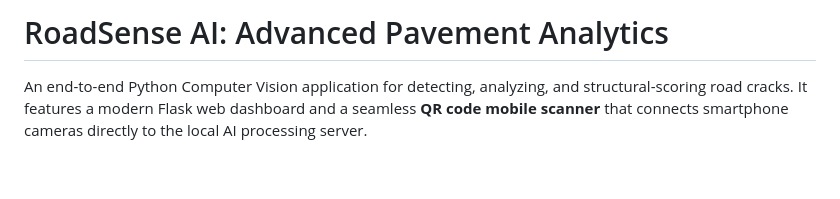
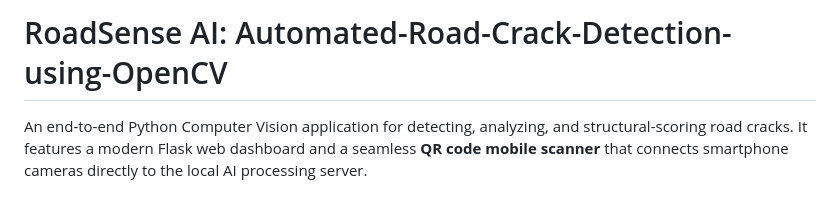
Before and after one commit to SomaseSahil/RoadSense-AI-Automated-Road-Crack-Detection-using-OpenCV, a Markdown page: README.md, the part around the change. Drawn GitHub-style; blank space fills up the shorter version.

Commit message:
Change project title to Automated Road Crack Detection
Updated project title and description in README.

```diff
--- a/README.md
+++ b/README.md
@@ -1,4 +1,4 @@
-# RoadSense AI: Advanced Pavement Analytics
+# RoadSense AI: Automated-Road-Crack-Detection-using-OpenCV
 
 An end-to-end Python Computer Vision application for detecting, analyzing, and structural-scoring road cracks. It features a modern Flask web dashboard and a seamless **QR code mobile scanner** that connects smartphone cameras directly to the local AI processing server.
 
```
